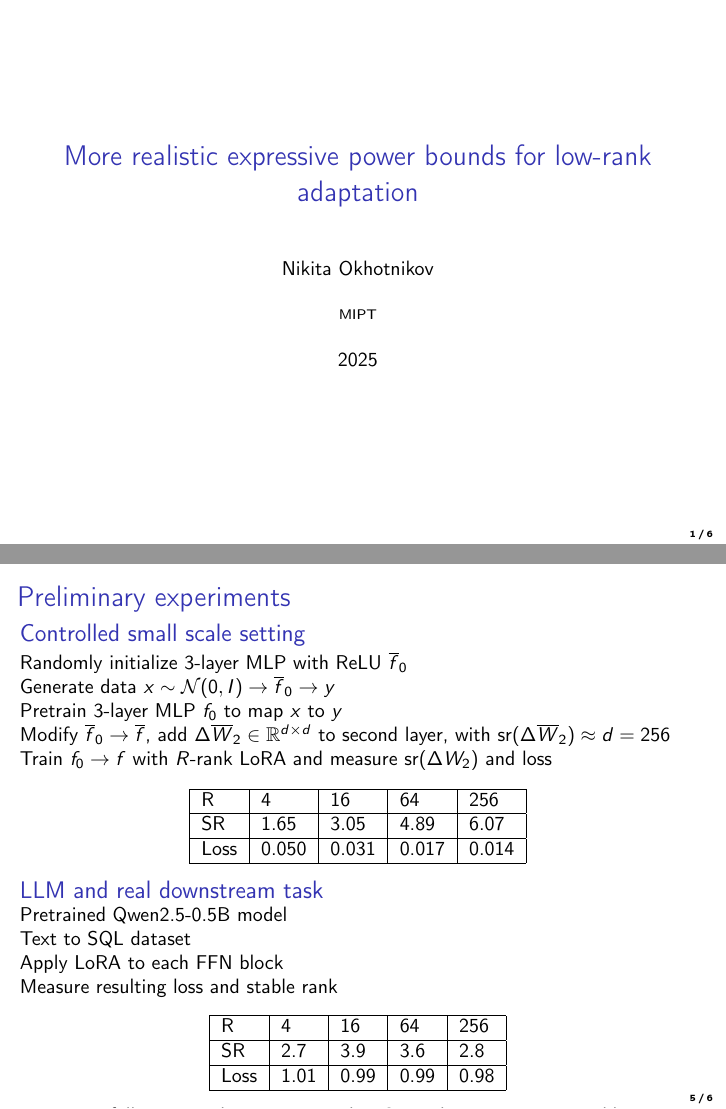
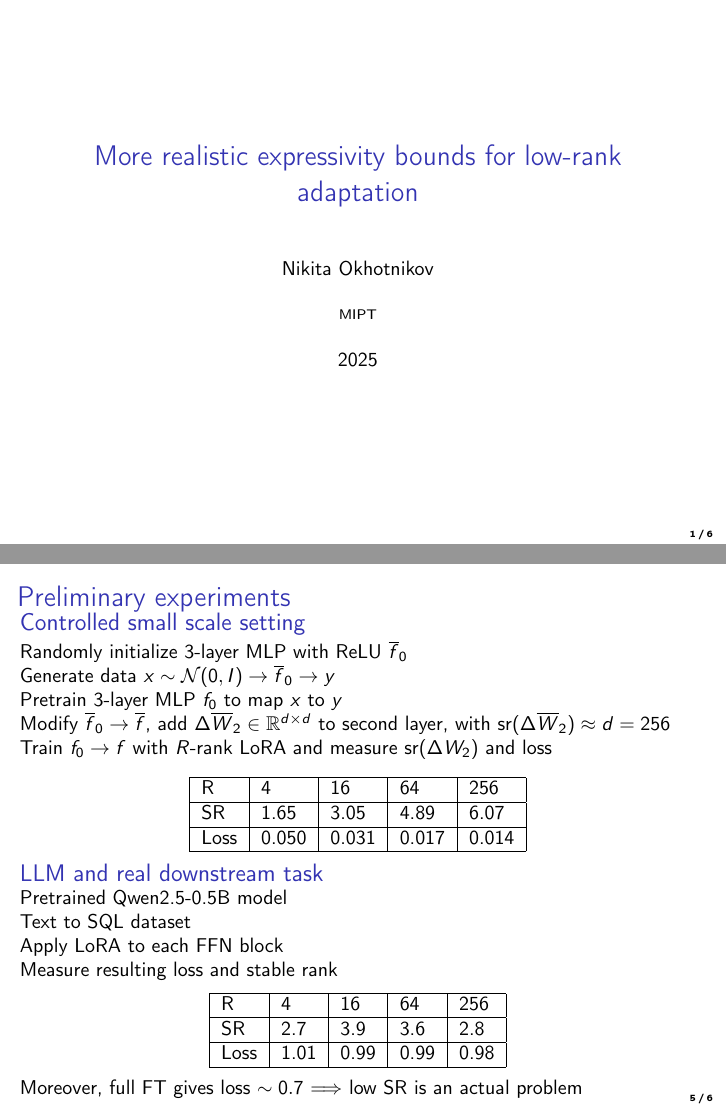
Before and after one commit to intsystems/lora_stable_rank, LaTeX slides (slides/main.tex): pages 1 and 5 of 6, joined at a grey line. Compiled offline with pdfLaTeX.

Commit message:
little fix

```diff
--- a/slides/main.tex
+++ b/slides/main.tex
@@ -39,7 +39,7 @@
 \newcommand\FontUP{\fontsize{12}{12}\selectfont}
 
 
-\title[]{More realistic expressive power bounds for low-rank adaptation}
+\title[]{More realistic expressivity bounds for low-rank adaptation}
 
 \author{Nikita Okhotnikov}
 
@@ -138,13 +139,15 @@
             \end{tabular}
         \end{table}
     \end{block}
-    \vspace{-0.3cm}
+
+    \vspace{-0.4cm}
+
     \begin{block}{LLM and real downstream task}
         Pretrained Qwen2.5-0.5B model \\
         Text to SQL dataset \\
         Apply LoRA to each FFN block \\
         Measure resulting loss and stable rank
-
+        \vspace{-0.1cm}
         \begin{table}[]
             \begin{tabular}{|l|l|l|l|l|}
             \hline
@@ -153,7 +156,8 @@
             Loss  & 1.01 & 0.99 & 0.99 & 0.98 \\ \hline
             \end{tabular}
         \end{table}
-        Moreover, full FT gives loss $\sim0.7$ $\Longrightarrow$ low SR is the optimization problem
+        \vspace{-0.1cm}
+        Moreover, full FT gives loss $\sim0.7$ $\Longrightarrow$ low SR is an actual problem
 
     \end{block}
 
```
Also changed, not shown: paper/draft.bbl (deleted), slides/main.pdf, slides/main.tex (1 more changed lines), 1 other file.
